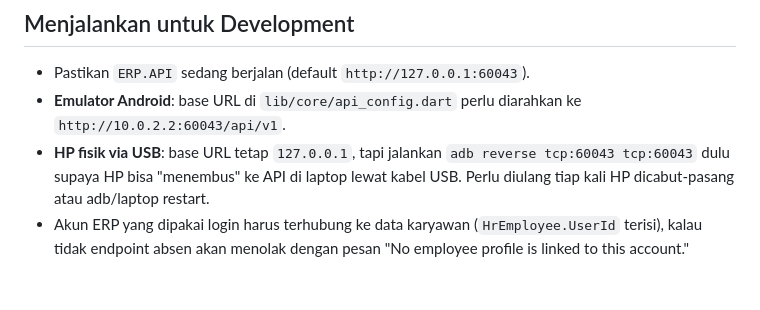
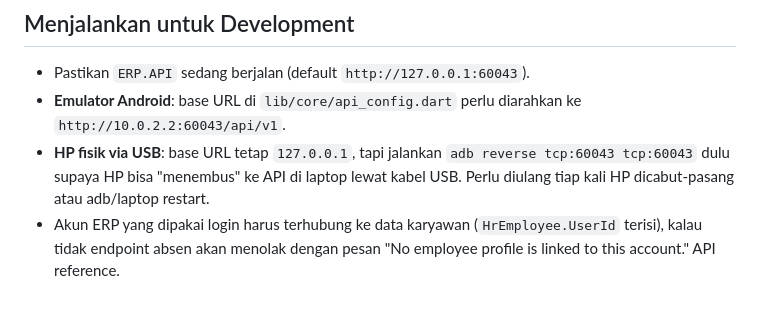
Before and after one commit to development200391/AbsenKu, a Markdown page: README.md, the part around the change. Rendered like a GitHub page.

Commit message:
adjust readme

```diff
--- a/README.md
+++ b/README.md
@@ -67,3 +67,4 @@ Backend: `D:\NET\SINARA\ERP.API` (ASP.NET Core 8 + PostgreSQL), khususnya `Contr
 - **Emulator Android**: base URL di `lib/core/api_config.dart` perlu diarahkan ke `http://10.0.2.2:60043/api/v1`.
 - **HP fisik via USB**: base URL tetap `127.0.0.1`, tapi jalankan `adb reverse tcp:60043 tcp:60043` dulu supaya HP bisa "menembus" ke API di laptop lewat kabel USB. Perlu diulang tiap kali HP dicabut-pasang atau adb/laptop restart.
 - Akun ERP yang dipakai login harus terhubung ke data karyawan (`HrEmployee.UserId` terisi), kalau tidak endpoint absen akan menolak dengan pesan "No employee profile is linked to this account."
+ API reference.
```
